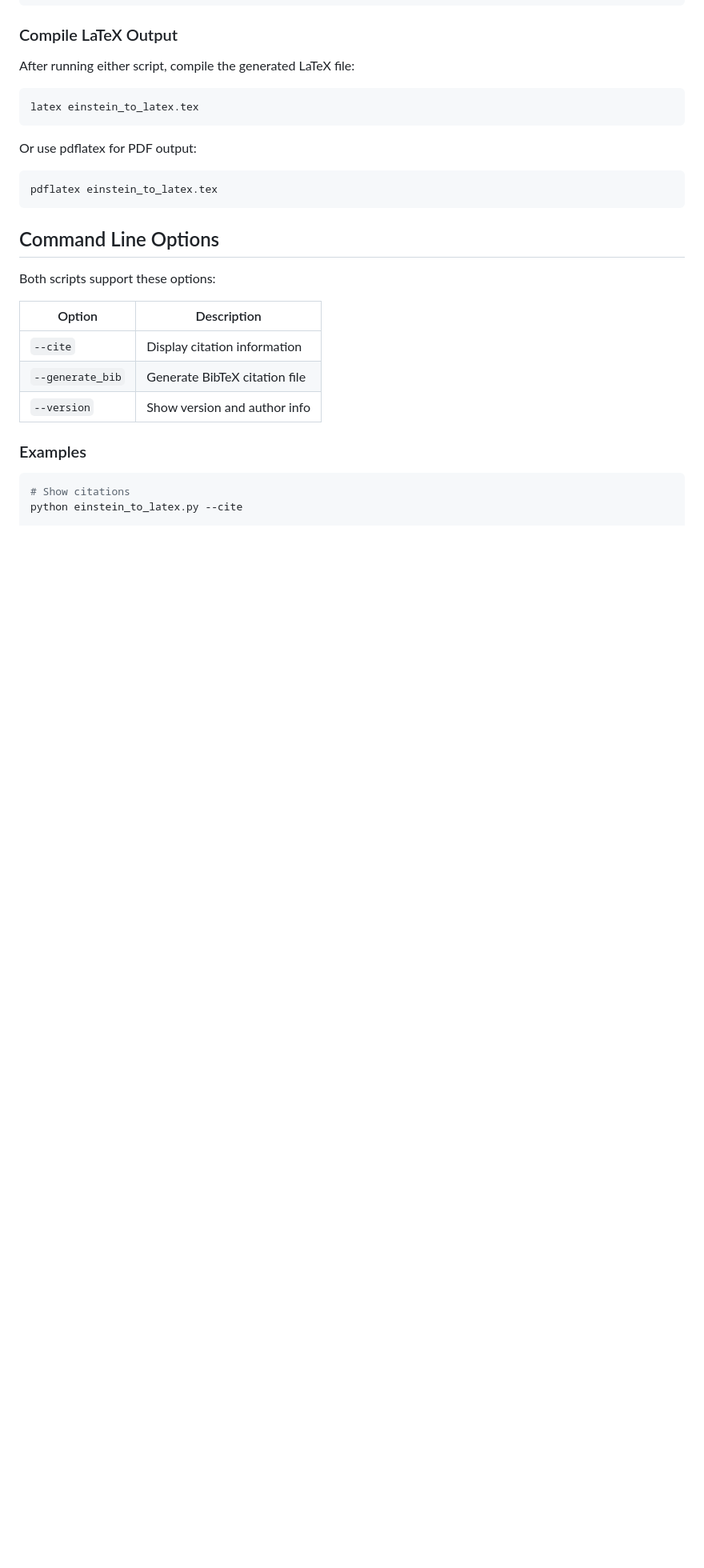
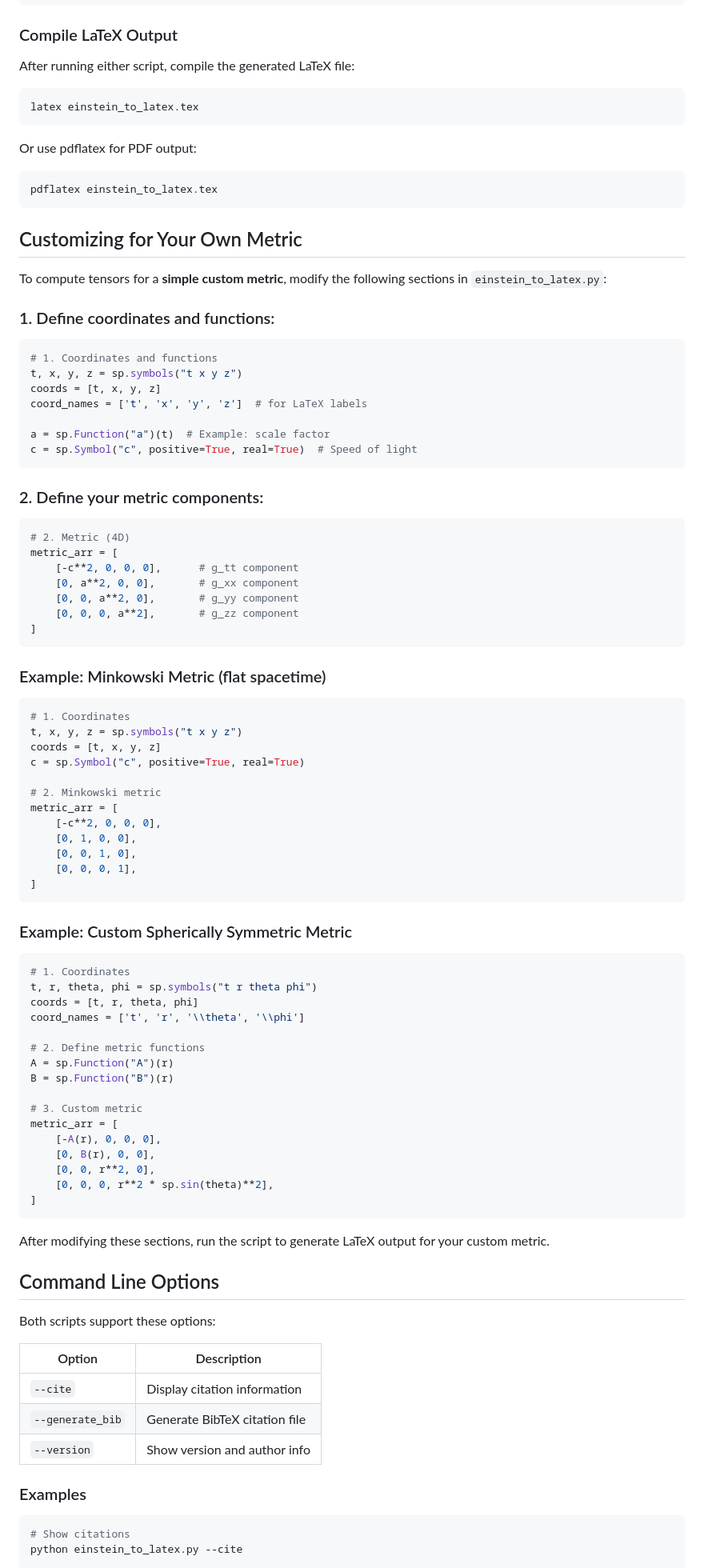
Before and after one commit to lontelis/EinsteinKPy2Tex, a Markdown page: README.md, the part around the change. Shown at 80% size. Drawn GitHub-style; blank space fills up the shorter version.

Commit message:
add customisation of the code

````diff
--- a/README.md
+++ b/README.md
@@ -73,6 +73,70 @@ Or use pdflatex for PDF output:
 ```bash
 pdflatex einstein_to_latex.tex
 ```
+
+## Customizing for Your Own Metric
+
+To compute tensors for a **simple custom metric**, modify the following sections in `einstein_to_latex.py`:
+
+### 1. Define coordinates and functions:
+```python
+# 1. Coordinates and functions
+t, x, y, z = sp.symbols("t x y z")
+coords = [t, x, y, z]
+coord_names = ['t', 'x', 'y', 'z']  # for LaTeX labels
+
+a = sp.Function("a")(t)  # Example: scale factor
+c = sp.Symbol("c", positive=True, real=True)  # Speed of light
+```
+
+### 2. Define your metric components:
+```python
+# 2. Metric (4D)
+metric_arr = [
+    [-c**2, 0, 0, 0],      # g_tt component
+    [0, a**2, 0, 0],       # g_xx component
+    [0, 0, a**2, 0],       # g_yy component
+    [0, 0, 0, a**2],       # g_zz component
+]
+```
+
+### Example: Minkowski Metric (flat spacetime)
+```python
+# 1. Coordinates
+t, x, y, z = sp.symbols("t x y z")
+coords = [t, x, y, z]
+c = sp.Symbol("c", positive=True, real=True)
+
+# 2. Minkowski metric
+metric_arr = [
+    [-c**2, 0, 0, 0],
+    [0, 1, 0, 0],
+    [0, 0, 1, 0],
+    [0, 0, 0, 1],
+]
+```
+
+### Example: Custom Spherically Symmetric Metric
+```python
+# 1. Coordinates
+t, r, theta, phi = sp.symbols("t r theta phi")
+coords = [t, r, theta, phi]
+coord_names = ['t', 'r', '\\theta', '\\phi']
+
+# 2. Define metric functions
+A = sp.Function("A")(r)
+B = sp.Function("B")(r)
+
+# 3. Custom metric
+metric_arr = [
+    [-A(r), 0, 0, 0],
+    [0, B(r), 0, 0],
+    [0, 0, r**2, 0],
+    [0, 0, 0, r**2 * sp.sin(theta)**2],
+]
+```
+
+After modifying these sections, run the script to generate LaTeX output for your custom metric.
 
 ## Command Line Options
 
````
